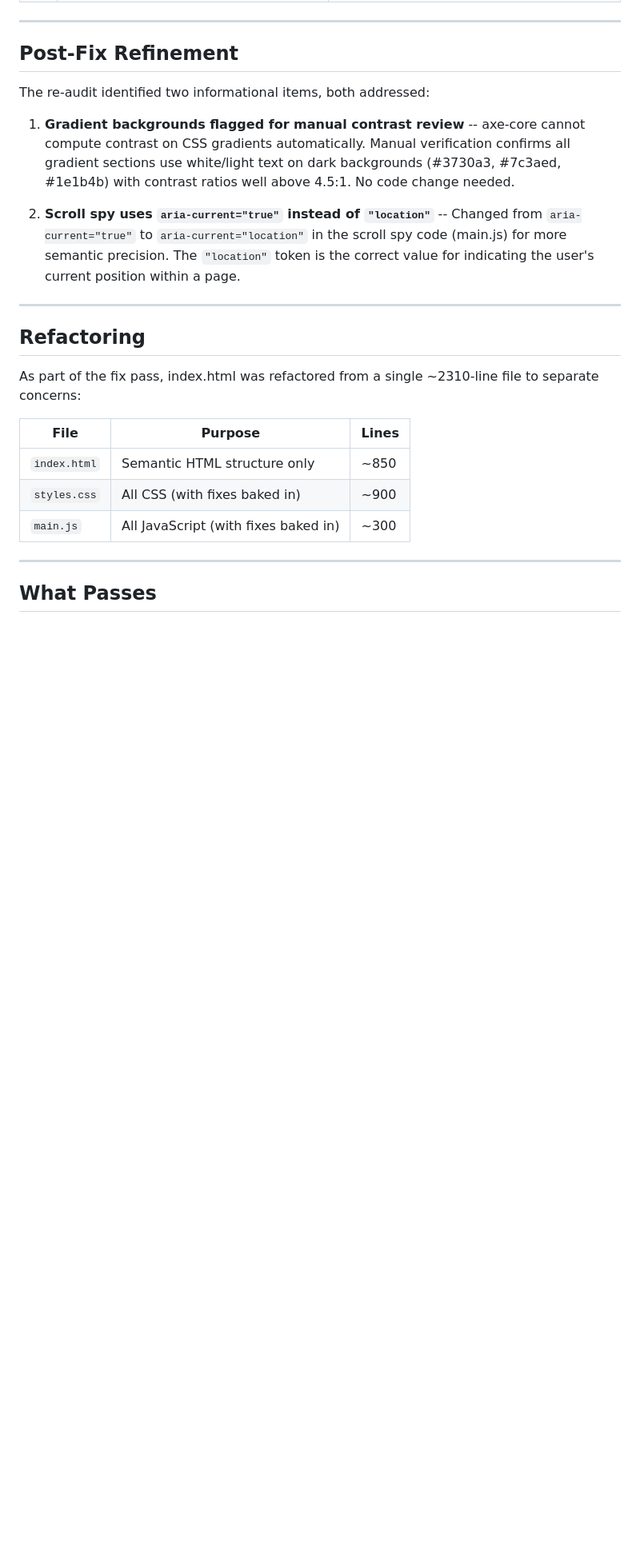
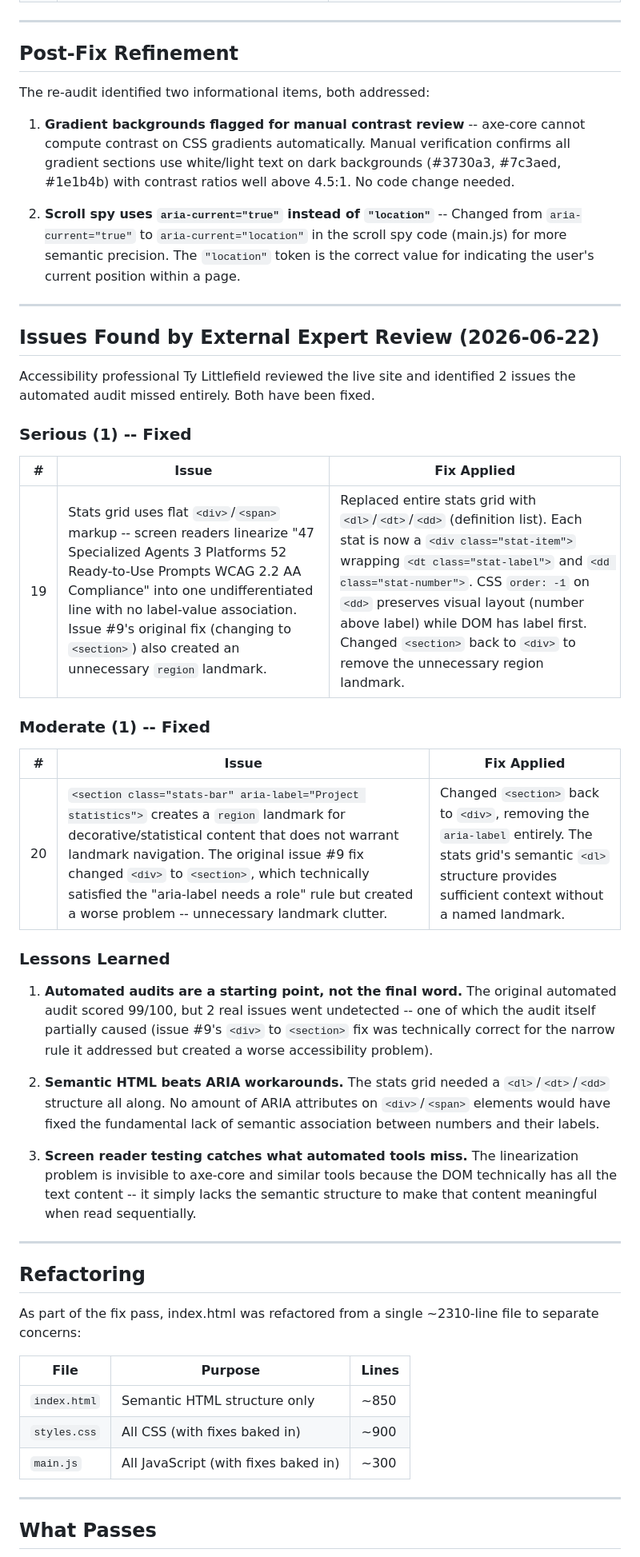
Before and after one commit to Community-Access/community-access.github.io, a Markdown page: ACCESSIBILITY-AUDIT.md, the part around one of its changes. Shown at 80% size. Rendered like a GitHub page; blank space fills up the shorter version.

Commit message:
docs: update accessibility audit with expert review findings from Ty Littlefield

```diff
--- a/ACCESSIBILITY-AUDIT.md
+++ b/ACCESSIBILITY-AUDIT.md
@@ -90,6 +112,32 @@ The re-audit identified two informational items, both addressed:
 1. **Gradient backgrounds flagged for manual contrast review** -- axe-core cannot compute contrast on CSS gradients automatically. Manual verification confirms all gradient sections use white/light text on dark backgrounds (#3730a3, #7c3aed, #1e1b4b) with contrast ratios well above 4.5:1. No code change needed.
 
 2. **Scroll spy uses `aria-current="true"` instead of `"location"`** -- Changed from `aria-current="true"` to `aria-current="location"` in the scroll spy code (main.js) for more semantic precision. The `"location"` token is the correct value for indicating the user's current position within a page.
+
+---
+
+## Issues Found by External Expert Review (2026-06-22)
+
+Accessibility professional Ty Littlefield reviewed the live site and identified 2 issues the automated audit missed entirely. Both have been fixed.
+
+### Serious (1) -- Fixed
+
+| # | Issue | Fix Applied |
+|---|-------|-------------|
+| 19 | Stats grid uses flat `<div>`/`<span>` markup -- screen readers linearize "47 Specialized Agents 3 Platforms 52 Ready-to-Use Prompts WCAG 2.2 AA Compliance" into one undifferentiated line with no label-value association. Issue #9's original fix (changing to `<section>`) also created an unnecessary `region` landmark. | Replaced entire stats grid with `<dl>`/`<dt>`/`<dd>` (definition list). Each stat is now a `<div class="stat-item">` wrapping `<dt class="stat-label">` and `<dd class="stat-number">`. CSS `order: -1` on `<dd>` preserves visual layout (number above label) while DOM has label first. Changed `<section>` back to `<div>` to remove the unnecessary region landmark. |
+
+### Moderate (1) -- Fixed
+
+| # | Issue | Fix Applied |
+|---|-------|-------------|
+| 20 | `<section class="stats-bar" aria-label="Project statistics">` creates a `region` landmark for decorative/statistical content that does not warrant landmark navigation. The original issue #9 fix changed `<div>` to `<section>`, which technically satisfied the "aria-label needs a role" rule but created a worse problem -- unnecessary landmark clutter. | Changed `<section>` back to `<div>`, removing the `aria-label` entirely. The stats grid's semantic `<dl>` structure provides sufficient context without a named landmark. |
+
+### Lessons Learned
+
+1. **Automated audits are a starting point, not the final word.** The original automated audit scored 99/100, but 2 real issues went undetected -- one of which the audit itself partially caused (issue #9's `<div>` to `<section>` fix was technically correct for the narrow rule it addressed but created a worse accessibility problem).
+
+2. **Semantic HTML beats ARIA workarounds.** The stats grid needed a `<dl>`/`<dt>`/`<dd>` structure all along. No amount of ARIA attributes on `<div>`/`<span>` elements would have fixed the fundamental lack of semantic association between numbers and their labels.
+
+3. **Screen reader testing catches what automated tools miss.** The linearization problem is invisible to axe-core and similar tools because the DOM technically has all the text content -- it simply lacks the semantic structure to make that content meaningful when read sequentially.
 
 ---
 
```
Also changed, not shown: other parts of ACCESSIBILITY-AUDIT.md (+24 -1 lines).
